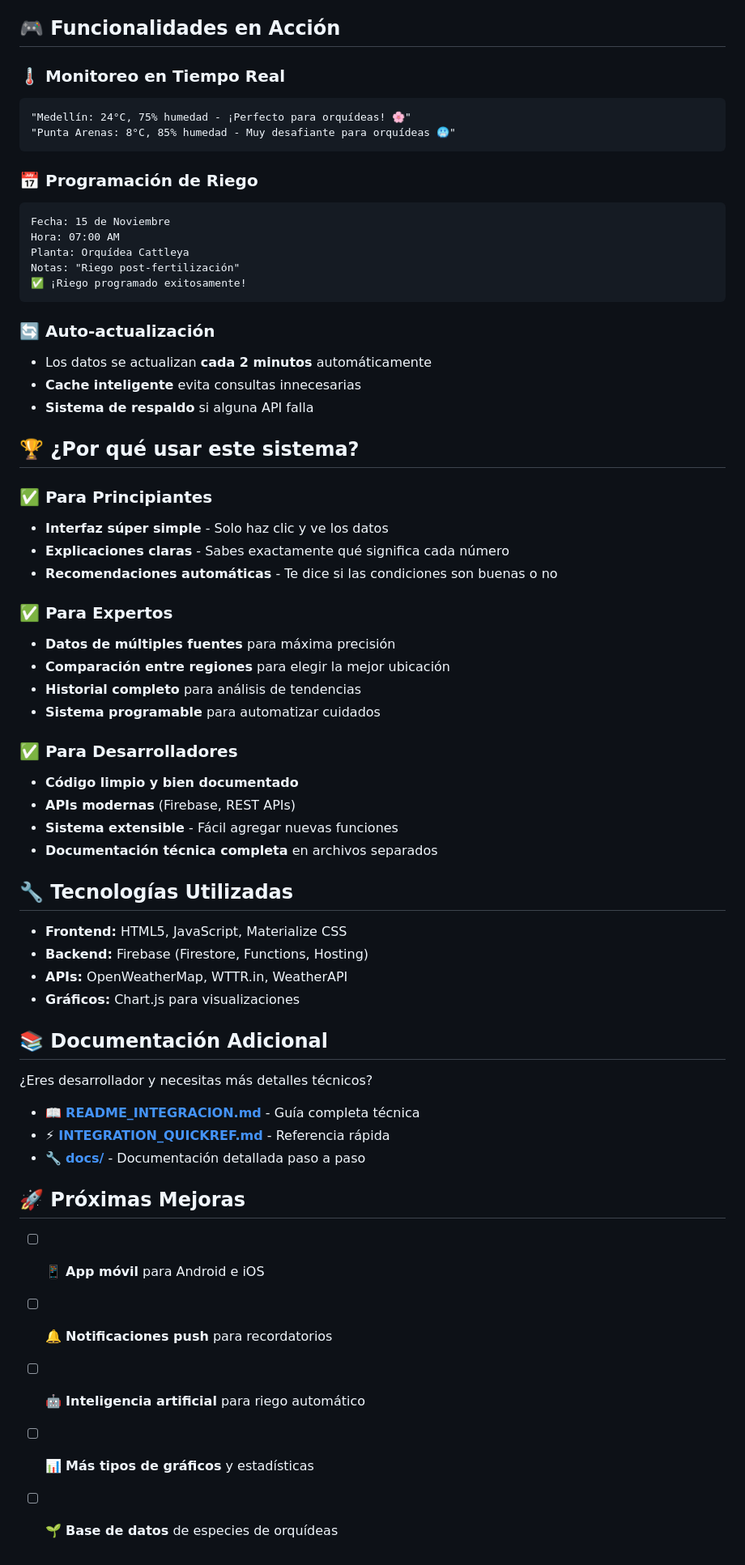
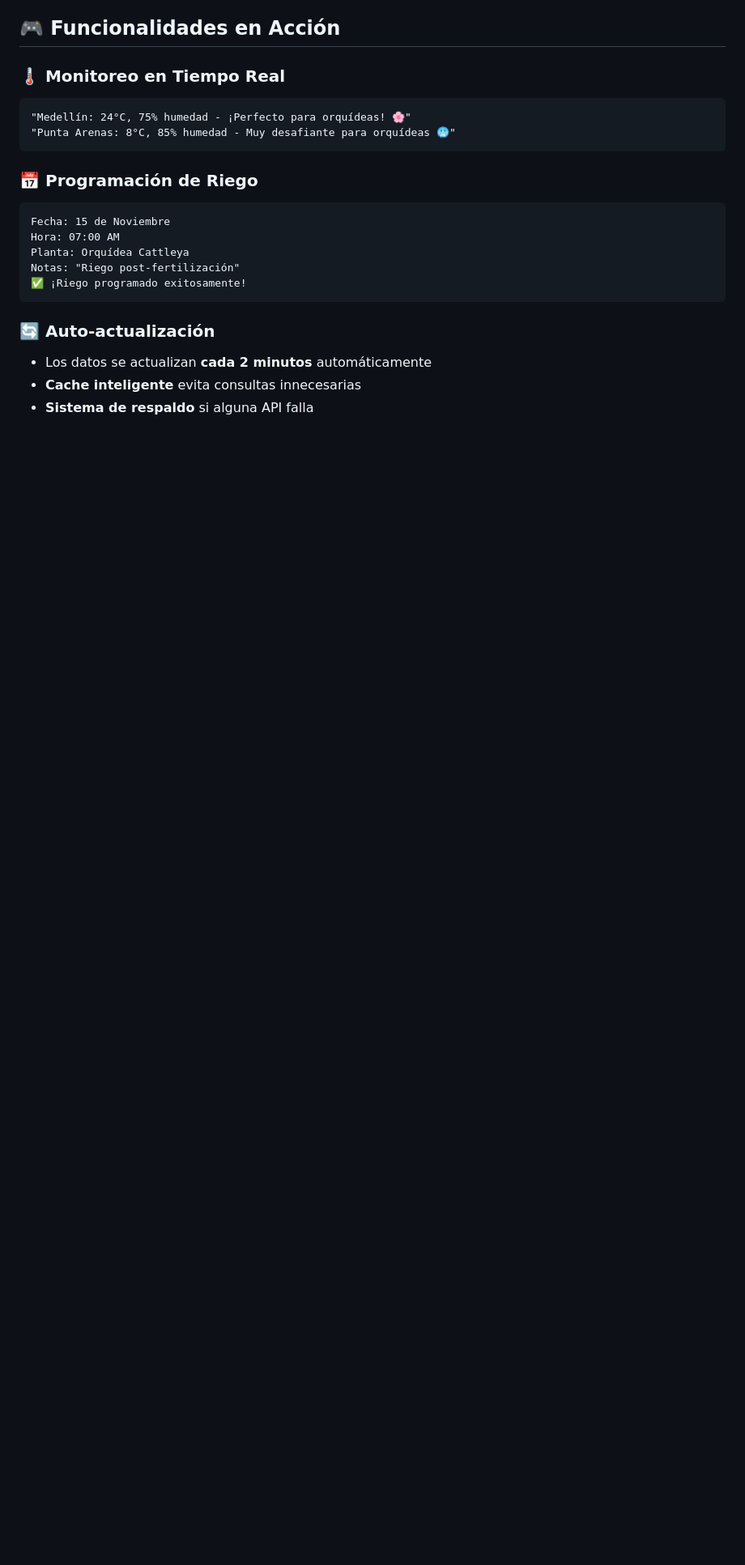
Before and after one commit to Vicalex21/Sistema-de-Orquideas, a Markdown page: README.md, the part around the change. Shown: that part at 81% size. Rendered like a GitHub page; blank space fills up the shorter version.

```diff
--- a/README.md
+++ b/README.md
@@ -112,45 +112,3 @@ Notas: "Riego post-fertilización"
 - Los datos se actualizan **cada 2 minutos** automáticamente
 - **Cache inteligente** evita consultas innecesarias
 - **Sistema de respaldo** si alguna API falla
-
-## 🏆 ¿Por qué usar este sistema?
-
-### ✅ **Para Principiantes**
-- **Interfaz súper simple** - Solo haz clic y ve los datos
-- **Explicaciones claras** - Sabes exactamente qué significa cada número
-- **Recomendaciones automáticas** - Te dice si las condiciones son buenas o no
-
-### ✅ **Para Expertos**
-- **Datos de múltiples fuentes** para máxima precisión
-- **Comparación entre regiones** para elegir la mejor ubicación
-- **Historial completo** para análisis de tendencias
-- **Sistema programable** para automatizar cuidados
-
-### ✅ **Para Desarrolladores**
-- **Código limpio y bien documentado**
-- **APIs modernas** (Firebase, REST APIs)
-- **Sistema extensible** - Fácil agregar nuevas funciones
-- **Documentación técnica completa** en archivos separados
-
-## 🔧 Tecnologías Utilizadas
-
-- **Frontend:** HTML5, JavaScript, Materialize CSS
-- **Backend:** Firebase (Firestore, Functions, Hosting)
-- **APIs:** OpenWeatherMap, WTTR.in, WeatherAPI
-- **Gráficos:** Chart.js para visualizaciones
-
-## 📚 Documentación Adicional
-
-¿Eres desarrollador y necesitas más detalles técnicos?
-
-- 📖 **[README_INTEGRACION.md](README_INTEGRACION.md)** - Guía completa técnica
-- ⚡ **[INTEGRATION_QUICKREF.md](INTEGRATION_QUICKREF.md)** - Referencia rápida
-- 🔧 **[docs/](docs/)** - Documentación detallada paso a paso
-
-## 🚀 Próximas Mejoras
-
-- [ ] 📱 **App móvil** para Android e iOS
-- [ ] 🔔 **Notificaciones push** para recordatorios
-- [ ] 🤖 **Inteligencia artificial** para riego automático
-- [ ] 📊 **Más tipos de gráficos** y estadísticas
-- [ ] 🌱 **Base de datos** de especies de orquídeas
```
